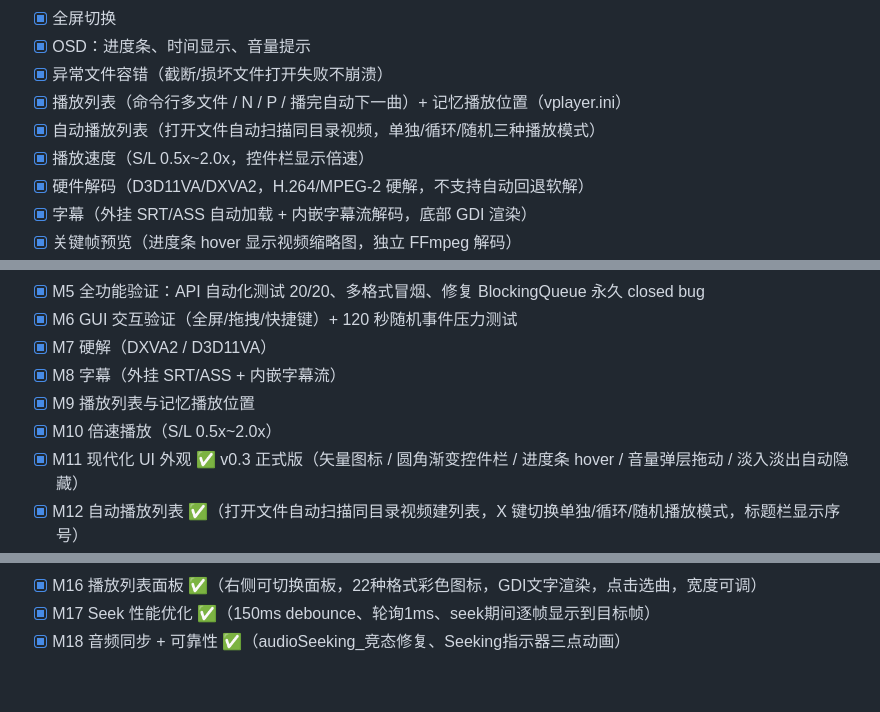
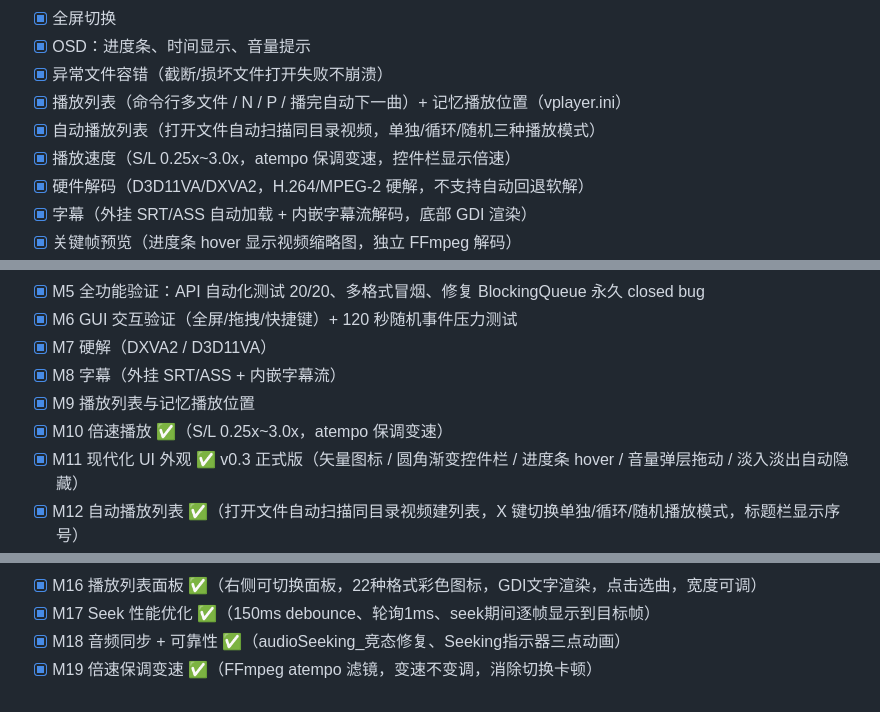
Before and after one commit to liu-li-huan-ying/phantom-video, a Markdown page: README.md, 3 parts joined by grey strips. GitHub-like rendering.

Commit message:
文档更新: M19 atempo保调变速记录 + README功能列表更新

```diff
--- a/README.md
+++ b/README.md
@@ -67,7 +67,7 @@ cmake --build build
 - [x] 异常文件容错（截断/损坏文件打开失败不崩溃）
 - [x] 播放列表（命令行多文件 / N / P / 播完自动下一曲）+ 记忆播放位置（vplayer.ini）
 - [x] 自动播放列表（打开文件自动扫描同目录视频，单独/循环/随机三种播放模式）
-- [x] 播放速度（S/L 0.5x~2.0x，控件栏显示倍速）
+- [x] 播放速度（S/L 0.25x~3.0x，atempo 保调变速，控件栏显示倍速）
 - [x] 硬件解码（D3D11VA/DXVA2，H.264/MPEG-2 硬解，不支持自动回退软解）
 - [x] 字幕（外挂 SRT/ASS 自动加载 + 内嵌字幕流解码，底部 GDI 渲染）
 - [x] 关键帧预览（进度条 hover 显示视频缩略图，独立 FFmpeg 解码）
@@ -104,7 +104,7 @@ cmake --build build
 - [x] M7 硬解（DXVA2 / D3D11VA）
 - [x] M8 字幕（外挂 SRT/ASS + 内嵌字幕流）
 - [x] M9 播放列表与记忆播放位置
-- [x] M10 倍速播放（S/L 0.5x~2.0x）
+- [x] M10 倍速播放 ✅（S/L 0.25x~3.0x，atempo 保调变速）
 - [x] M11 现代化 UI 外观 ✅ v0.3 正式版（矢量图标 / 圆角渐变控件栏 / 进度条 hover / 音量弹层拖动 / 淡入淡出自动隐藏）
 - [x] M12 自动播放列表 ✅（打开文件自动扫描同目录视频建列表，X 键切换单独/循环/随机播放模式，标题栏显示序号）
 - [x] M13 长视频 seek 卡顿修复 ✅（解码线程 tryPush 轮询防 seek 饿死、seek 后音频时钟同步目标 + 画面首帧立即恢复、close 死锁修复；3.5 小时/1.4GB 视频 seek 8~300ms 恢复，3198 文件目录 140ms 扫描）
@@ -113,3 +113,4 @@ cmake --build build
 - [x] M16 播放列表面板 ✅（右侧可切换面板，22种格式彩色图标，GDI文字渲染，点击选曲，宽度可调）
 - [x] M17 Seek 性能优化 ✅（150ms debounce、轮询1ms、seek期间逐帧显示到目标帧）
 - [x] M18 音频同步 + 可靠性 ✅（audioSeeking_竞态修复、Seeking指示器三点动画）
+- [x] M19 倍速保调变速 ✅（FFmpeg atempo 滤镜，变速不变调，消除切换卡顿）
```
Also changed, not shown: docs/DEVELOPMENT_LOG.md (+22 -0 lines).
